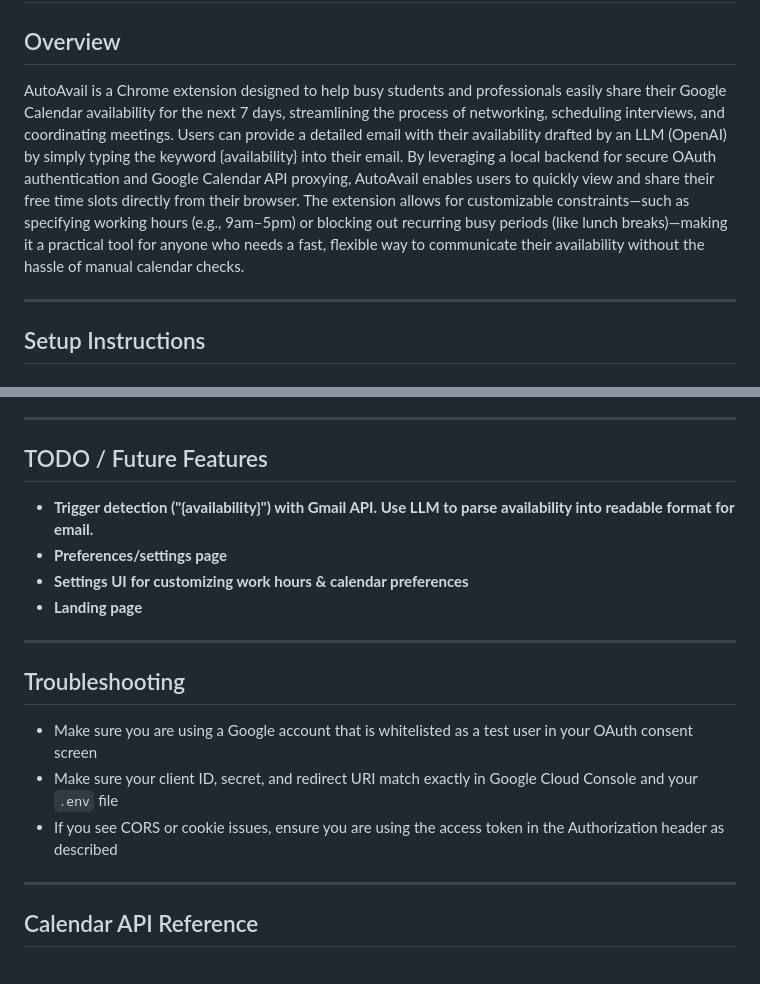
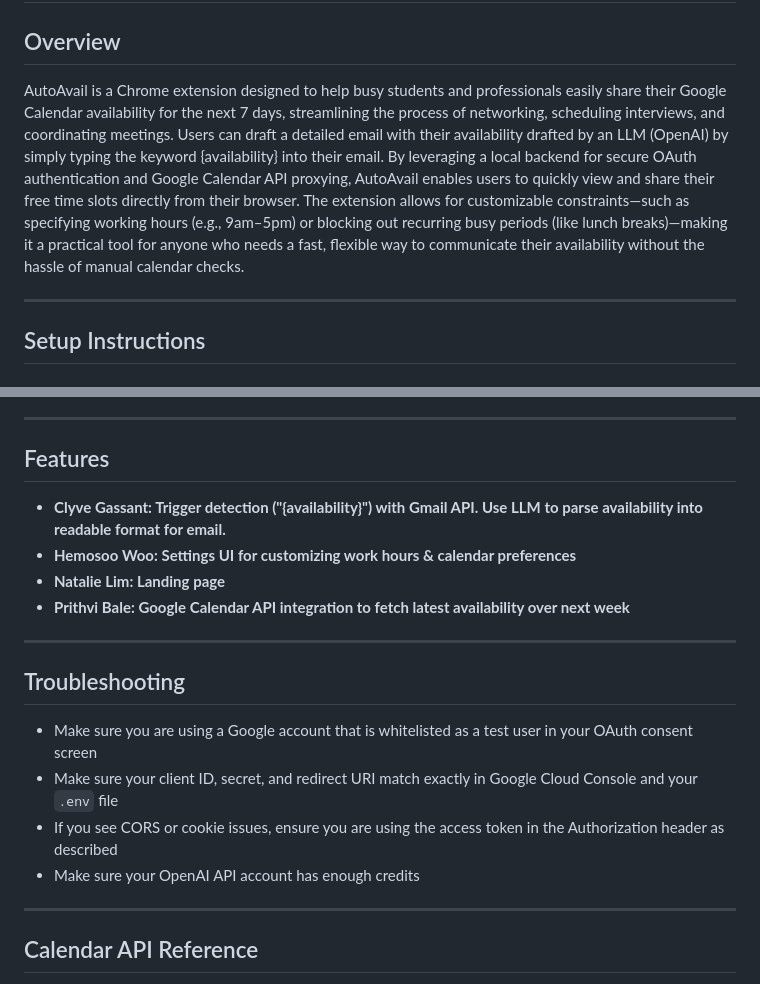
Before and after one commit to pritzvi/autoavail, a Markdown page: README.md, 2 parts joined by grey strips. Drawn GitHub-style.

```diff
--- a/README.md
+++ b/README.md
@@ -1,7 +1,7 @@
 # AutoAvail
 
 ## Overview
-AutoAvail is a Chrome extension designed to help busy students and professionals easily share their Google Calendar availability for the next 7 days, streamlining the process of networking, scheduling interviews, and coordinating meetings. Users can provide a detailed email with their availability drafted by an LLM (OpenAI) by simply typing the keyword {availability} into their email. By leveraging a local backend for secure OAuth authentication and Google Calendar API proxying, AutoAvail enables users to quickly view and share their free time slots directly from their browser. The extension allows for customizable constraints—such as specifying working hours (e.g., 9am–5pm) or blocking out recurring busy periods (like lunch breaks)—making it a practical tool for anyone who needs a fast, flexible way to communicate their availability without the hassle of manual calendar checks.
+AutoAvail is a Chrome extension designed to help busy students and professionals easily share their Google Calendar availability for the next 7 days, streamlining the process of networking, scheduling interviews, and coordinating meetings. Users can draft a detailed email with their availability drafted by an LLM (OpenAI) by simply typing the keyword {availability} into their email. By leveraging a local backend for secure OAuth authentication and Google Calendar API proxying, AutoAvail enables users to quickly view and share their free time slots directly from their browser. The extension allows for customizable constraints—such as specifying working hours (e.g., 9am–5pm) or blocking out recurring busy periods (like lunch breaks)—making it a practical tool for anyone who needs a fast, flexible way to communicate their availability without the hassle of manual calendar checks.
 
 ---
 
@@ -83,11 +83,11 @@ node server.js
 
 ---
 
-## TODO / Future Features
-- **Trigger detection ("{availability}") with Gmail API. Use LLM to parse availability into readable format for email.**
-- **Preferences/settings page**
-- **Settings UI for customizing work hours & calendar preferences**
-- **Landing page**
+## Features
+- **Clyve Gassant: Trigger detection ("{availability}") with Gmail API. Use LLM to parse availability into readable format for email.**
+- **Hemosoo Woo: Settings UI for customizing work hours & calendar preferences**
+- **Natalie Lim: Landing page**
+- **Prithvi Bale: Google Calendar API integration to fetch latest availability over next week**
 
 ---
 
@@ -95,6 +95,7 @@ node server.js
 - Make sure you are using a Google account that is whitelisted as a test user in your OAuth consent screen
 - Make sure your client ID, secret, and redirect URI match exactly in Google Cloud Console and your `.env` file
 - If you see CORS or cookie issues, ensure you are using the access token in the Authorization header as described
+- Make sure your OpenAI API account has enough credits
 
 ---
 
```
